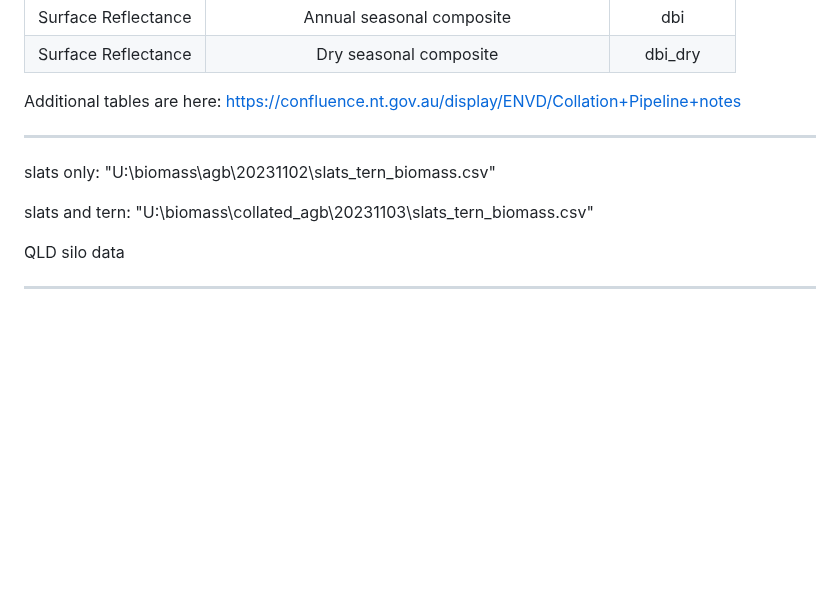
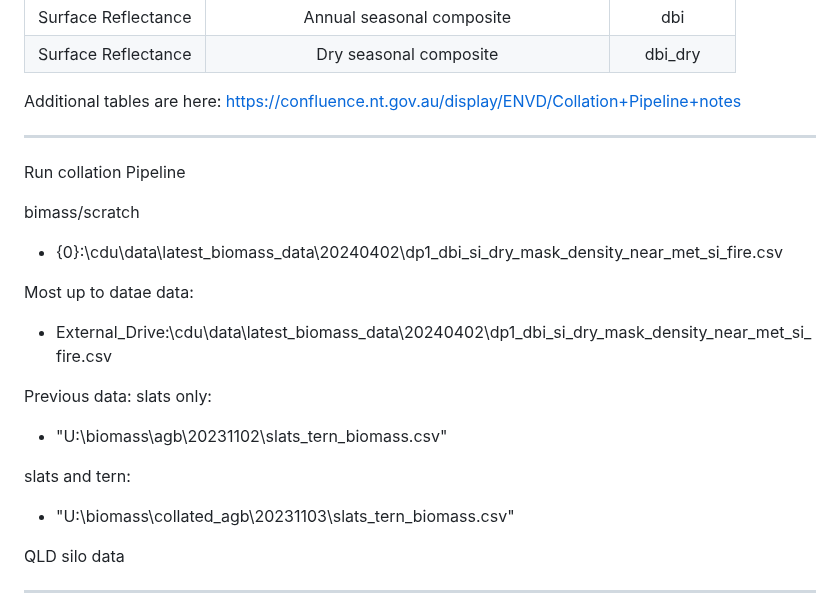
Before and after one commit to Robotmcgregor/biomass, a Markdown page: README.md, the part around the change. Rendered like a GitHub page; blank space fills up the shorter version.

```diff
--- a/README.md
+++ b/README.md
@@ -300,16 +300,21 @@ rerunning:
 Additional tables are here: https://confluence.nt.gov.au/display/ENVD/Collation+Pipeline+notes
 
 --------------------------------------------------------------------------------------------
-slats only: "U:\biomass\agb\20231102\slats_tern_biomass.csv"
+Run collation Pipeline
 
+bimass/scratch
 
+* {0}:\cdu\data\latest_biomass_data\20240402\dp1_dbi_si_dry_mask_density_near_met_si_fire.csv
 
+Most up to datae data:
+* External_Drive:\cdu\data\latest_biomass_data\20240402\dp1_dbi_si_dry_mask_density_near_met_si_fire.csv
 
-slats and tern: "U:\biomass\collated_agb\20231103\slats_tern_biomass.csv"
+Previous data:
+slats only:
+* "U:\biomass\agb\20231102\slats_tern_biomass.csv"
 
-
-
-
+slats and tern:
+* "U:\biomass\collated_agb\20231103\slats_tern_biomass.csv"
 
 
 QLD silo data
```
